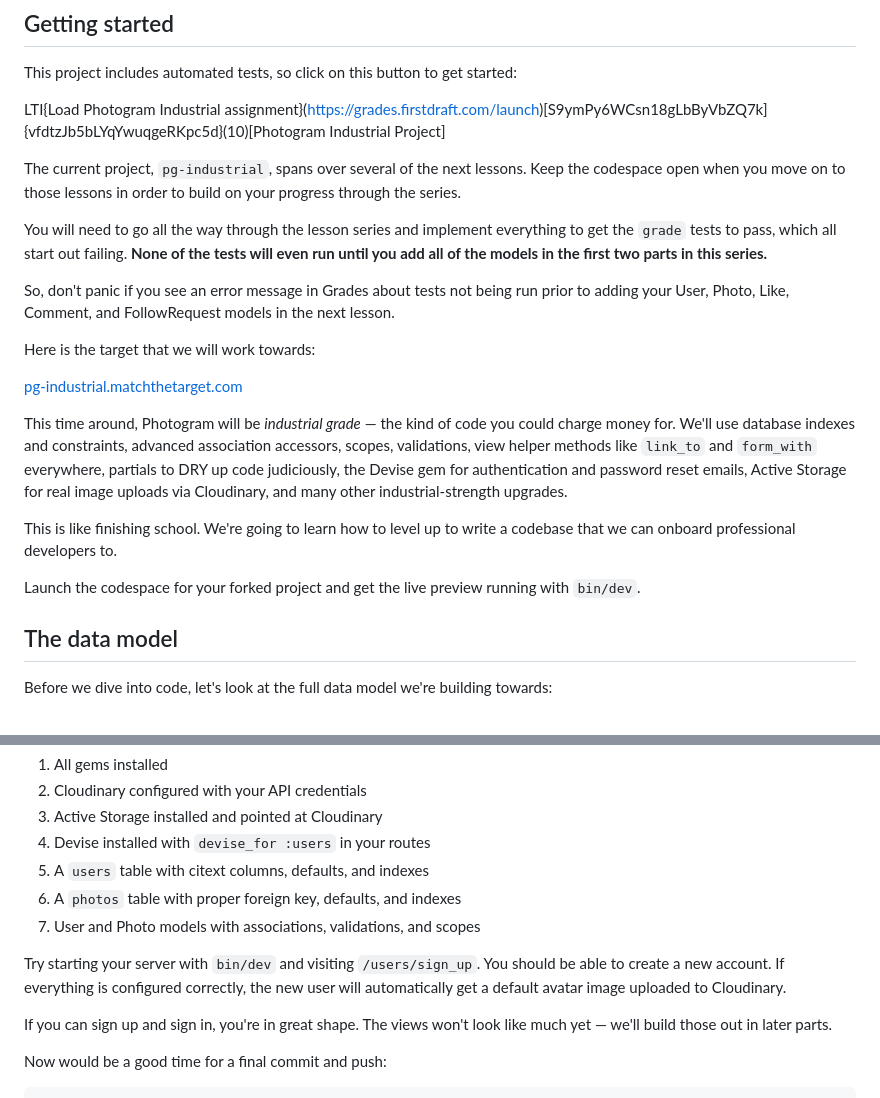
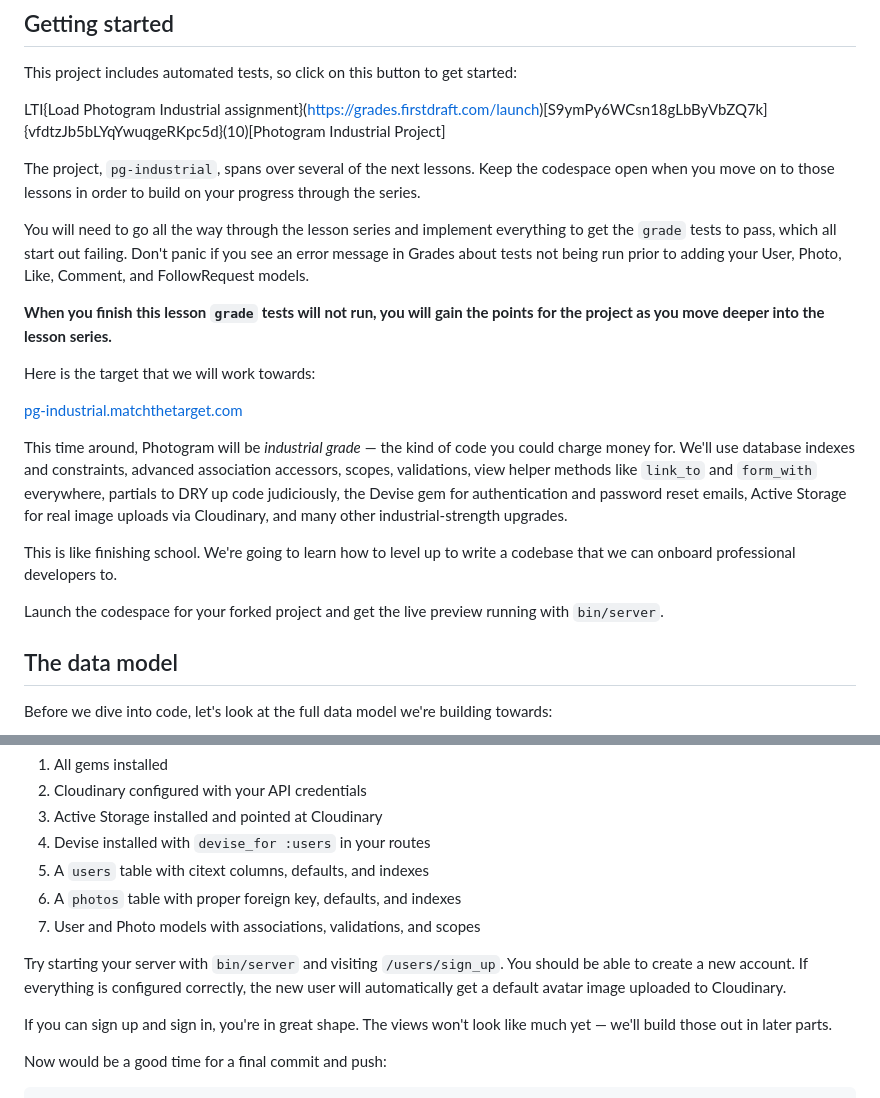
Before and after one commit to appdev-lessons/pg-industrial-1, a Markdown page: content.md, 2 parts joined by grey strips. GitHub-like rendering.

```diff
--- a/content.md
+++ b/content.md
@@ -6,13 +6,13 @@ This project includes automated tests, so click on this button to get started:
 
 LTI{Load Photogram Industrial assignment}(https://grades.firstdraft.com/launch)[S9ymPy6WCsn18gLbByVbZQ7k]{vfdtzJb5bLYqYwuqgeRKpc5d}(10)[Photogram Industrial Project]
 
-The current project, `pg-industrial`, spans over several of the next lessons. Keep the codespace open when you move on to those lessons in order to build on your progress through the series.
+The project, `pg-industrial`, spans over several of the next lessons. Keep the codespace open when you move on to those lessons in order to build on your progress through the series.
 
 <div class="alert alert-danger">
 
-You will need to go all the way through the lesson series and implement everything to get the `grade` tests to pass, which all start out failing. **None of the tests will even run until you add all of the models in the first two parts in this series.**
+You will need to go all the way through the lesson series and implement everything to get the `grade` tests to pass, which all start out failing. Don't panic if you see an error message in Grades about tests not being run prior to adding your User, Photo, Like, Comment, and FollowRequest models.
 
-So, don't panic if you see an error message in Grades about tests not being run prior to adding your User, Photo, Like, Comment, and FollowRequest models in the next lesson.
+**When you finish this lesson `grade` tests will not run, you will gain the points for the project as you move deeper into the lesson series.**
 </div>
 
 Here is the target that we will work towards:
@@ -23,7 +23,7 @@ This time around, Photogram will be _industrial grade_ — the kind of code you
 
 This is like finishing school. We're going to learn how to level up to write a codebase that we can onboard professional developers to.
 
-Launch the codespace for your forked project and get the live preview running with `bin/dev`.
+Launch the codespace for your forked project and get the live preview running with `bin/server`.
 
 ## The data model
 
@@ -660,7 +660,7 @@ At this point, you should have:
 6. A `photos` table with proper foreign key, defaults, and indexes
 7. User and Photo models with associations, validations, and scopes
 
-Try starting your server with `bin/dev` and visiting `/users/sign_up`. You should be able to create a new account. If everything is configured correctly, the new user will automatically get a default avatar image uploaded to Cloudinary.
+Try starting your server with `bin/server` and visiting `/users/sign_up`. You should be able to create a new account. If everything is configured correctly, the new user will automatically get a default avatar image uploaded to Cloudinary.
 
 If you can sign up and sign in, you're in great shape. The views won't look like much yet — we'll build those out in later parts.
 
```
Also changed, not shown: other parts of content.md (+1 -1 lines), assets/pg-erd.png (renamed from assets/erd.png).
